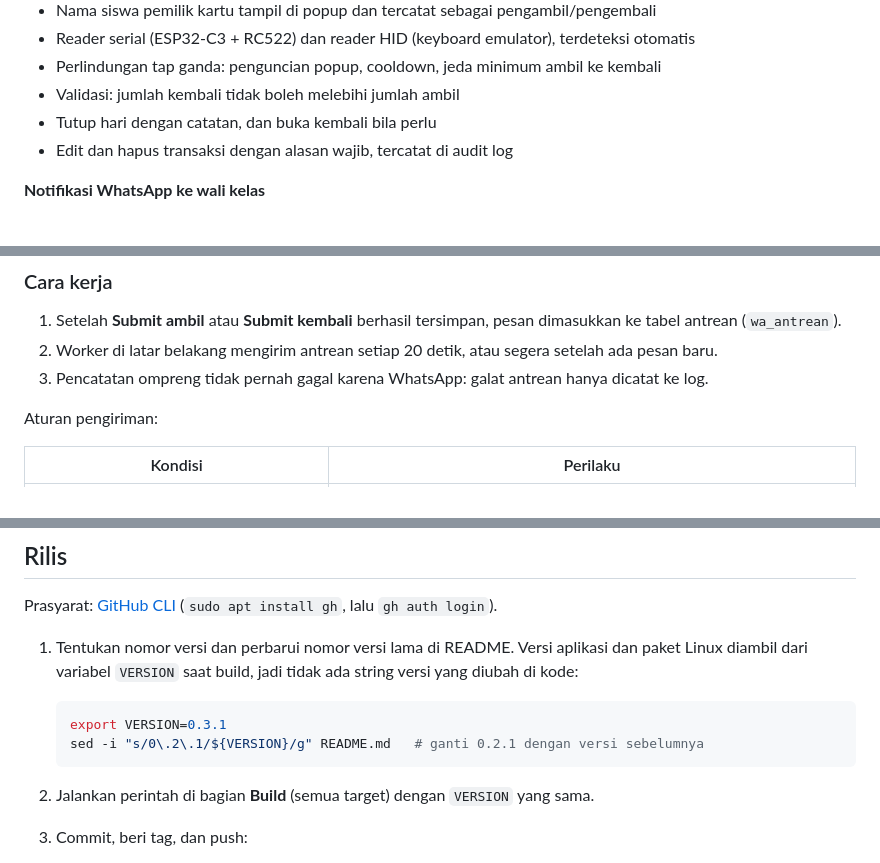
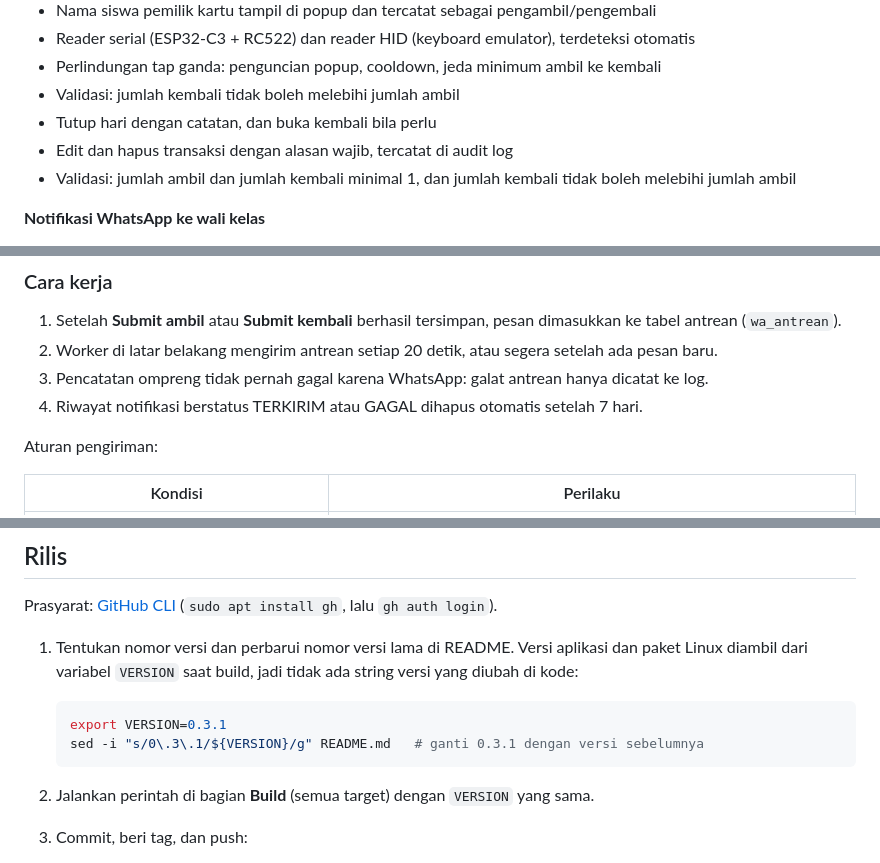
Before and after one commit to zulfikriyahya/sirkulasi-ompreng, a Markdown page: README.md, 3 parts joined by grey strips. GitHub-like rendering.

````diff
--- a/README.md
+++ b/README.md
@@ -17,6 +17,7 @@ Dibuat dengan Go, SQLite, dan Wails v2. Berjalan di Windows 10+ dan Linux (Debia
 - Validasi: jumlah kembali tidak boleh melebihi jumlah ambil
 - Tutup hari dengan catatan, dan buka kembali bila perlu
 - Edit dan hapus transaksi dengan alasan wajib, tercatat di audit log
+- Validasi: jumlah ambil dan jumlah kembali minimal 1, dan jumlah kembali tidak boleh melebihi jumlah ambil
 
 **Notifikasi WhatsApp ke wali kelas**
 - Pesan otomatis ke wali kelas saat kelasnya mengambil dan mengembalikan ompreng
@@ -70,6 +71,7 @@ Aplikasi mengirim pesan lewat layanan WhatsApp milik instansi (`POST /api/v1/mes
 1. Setelah **Submit ambil** atau **Submit kembali** berhasil tersimpan, pesan dimasukkan ke tabel antrean (`wa_antrean`).
 2. Worker di latar belakang mengirim antrean setiap 20 detik, atau segera setelah ada pesan baru.
 3. Pencatatan ompreng tidak pernah gagal karena WhatsApp: galat antrean hanya dicatat ke log.
+4. Riwayat notifikasi berstatus TERKIRIM atau GAGAL dihapus otomatis setelah 7 hari.
 
 Aturan pengiriman:
 
@@ -258,7 +260,7 @@ Prasyarat: [GitHub CLI](https://cli.github.com) (`sudo apt install gh`, lalu `gh
 
    ```bash
    export VERSION=0.3.1
-   sed -i "s/0\.2\.1/${VERSION}/g" README.md   # ganti 0.2.1 dengan versi sebelumnya
+   sed -i "s/0\.3\.1/${VERSION}/g" README.md   # ganti 0.3.1 dengan versi sebelumnya
    ```
 
 2. Jalankan perintah di bagian **Build** (semua target) dengan `VERSION` yang sama.
````
